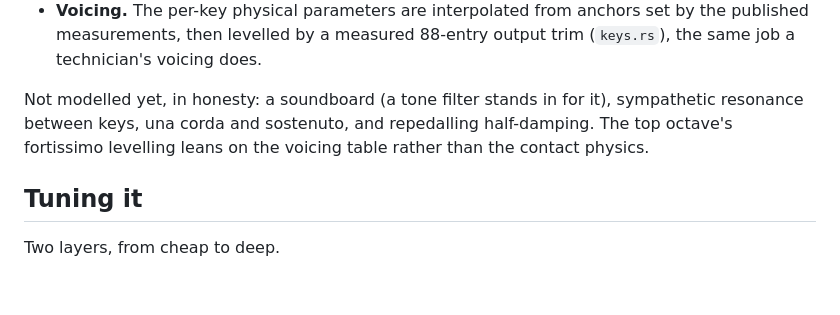
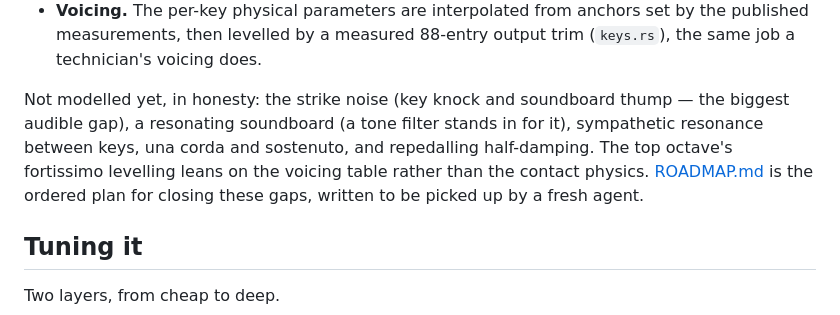
Before and after one commit to ayatough/Sheliak, a Markdown page: piano/README.md, the part around the change. Drawn GitHub-style; blank space fills up the shorter version.

```diff
--- a/piano/README.md
+++ b/piano/README.md
@@ -45,10 +45,13 @@ writes `piano-demo.wav`.
   set by the published measurements, then levelled by a measured 88-entry
   output trim (`keys.rs`), the same job a technician's voicing does.
 
-Not modelled yet, in honesty: a soundboard (a tone filter stands in for it),
-sympathetic resonance between keys, una corda and sostenuto, and repedalling
-half-damping. The top octave's fortissimo levelling leans on the voicing
-table rather than the contact physics.
+Not modelled yet, in honesty: the strike noise (key knock and soundboard
+thump — the biggest audible gap), a resonating soundboard (a tone filter
+stands in for it), sympathetic resonance between keys, una corda and
+sostenuto, and repedalling half-damping. The top octave's fortissimo
+levelling leans on the voicing table rather than the contact physics.
+[ROADMAP.md](ROADMAP.md) is the ordered plan for closing these gaps,
+written to be picked up by a fresh agent.
 
 ## Tuning it
 
```
Also changed, not shown: piano/ROADMAP.md (added, +162 -0 lines).
